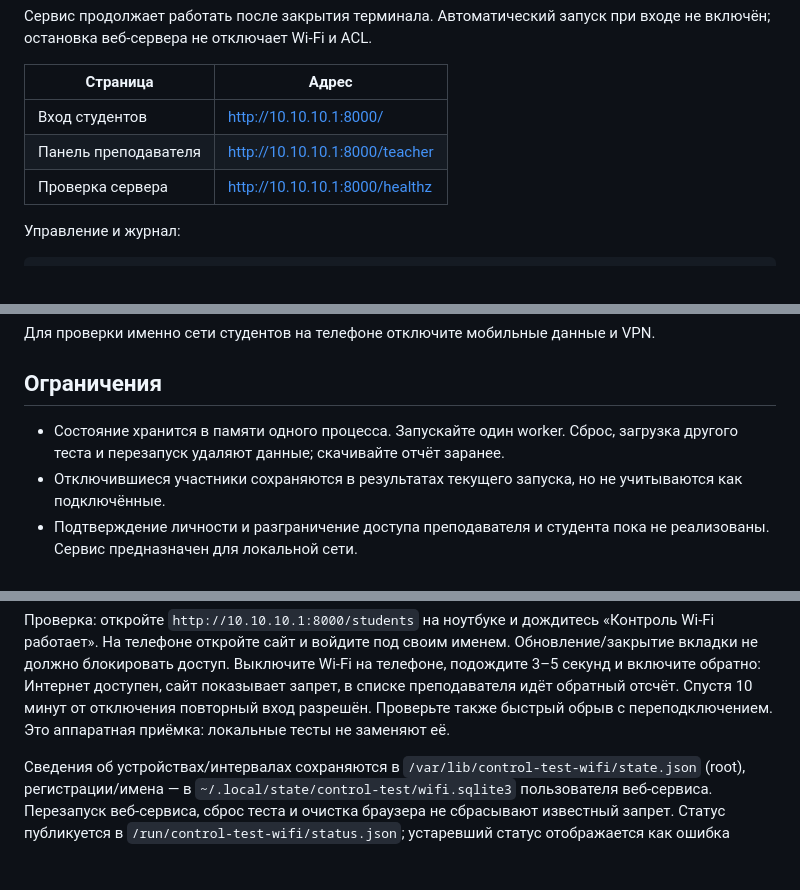
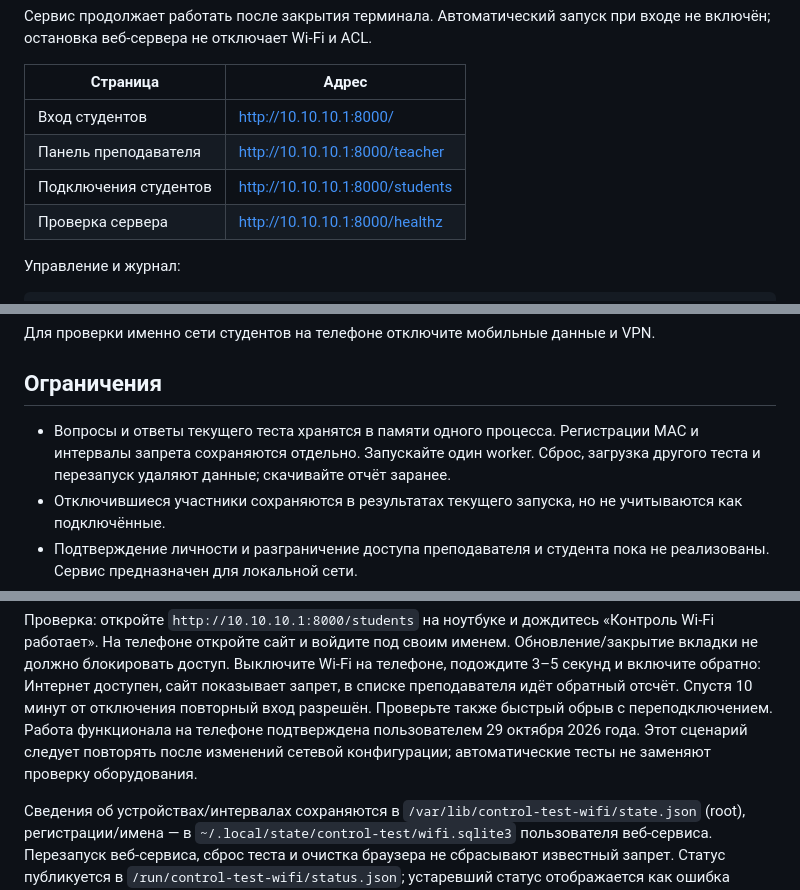
Before and after one commit to AlekseyAnoshko/control-test, a Markdown page: README.md, 3 parts joined by grey strips. Rendered like a GitHub page; blank space fills up the shorter version.

```diff
--- a/README.md
+++ b/README.md
@@ -98,6 +116,7 @@ python3 deploy/install_desktop.py
 | --- | --- |
 | Вход студентов | http://10.10.10.1:8000/ |
 | Панель преподавателя | http://10.10.10.1:8000/teacher |
+| Подключения студентов | http://10.10.10.1:8000/students |
 | Проверка сервера | http://10.10.10.1:8000/healthz |
 
 Управление и журнал:
@@ -136,7 +155,7 @@ sudo /sbin/iw dev wlx00127b21755b station dump
 
 ## Ограничения
 
-- Состояние хранится в памяти одного процесса. Запускайте один worker. Сброс, загрузка другого теста и перезапуск удаляют данные; скачивайте отчёт заранее.
+- Вопросы и ответы текущего теста хранятся в памяти одного процесса. Регистрации MAC и интервалы запрета сохраняются отдельно. Запускайте один worker. Сброс, загрузка другого теста и перезапуск удаляют данные; скачивайте отчёт заранее.
 - Отключившиеся участники сохраняются в результатах текущего запуска, но не учитываются как подключённые.
 - Подтверждение личности и разграничение доступа преподавателя и студента пока не реализованы. Сервис предназначен для локальной сети.
 - DNS-фильтр не гарантирует блокировку всех AI-сервисов и способов обхода: DoH, VPN, прямые IP и мобильный Интернет требуют отдельного контроля.
@@ -182,7 +201,7 @@ DNS. Параметры по умолчанию: интерфейс `wlx00127b21
 телефоне, подождите 3–5 секунд и включите обратно: Интернет доступен, сайт
 показывает запрет, в списке преподавателя идёт обратный отсчёт. Спустя 10 минут
 от отключения повторный вход разрешён. Проверьте также быстрый обрыв с
-переподключением. Это аппаратная приёмка: локальные тесты не заменяют её.
+переподключением. Работа функционала на телефоне подтверждена пользователем 29 октября 2026 года. Этот сценарий следует повторять после изменений сетевой конфигурации; автоматические тесты не заменяют проверку оборудования.
 
 Сведения об устройствах/интервалах сохраняются в
 `/var/lib/control-test-wifi/state.json` (root), регистрации/имена — в
```
Also changed, not shown: other parts of README.md (+23 -5 lines).
